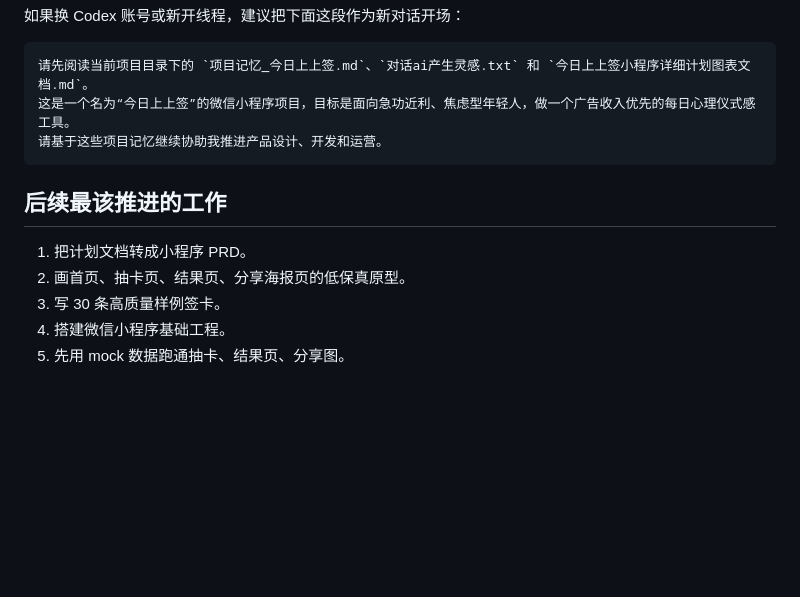
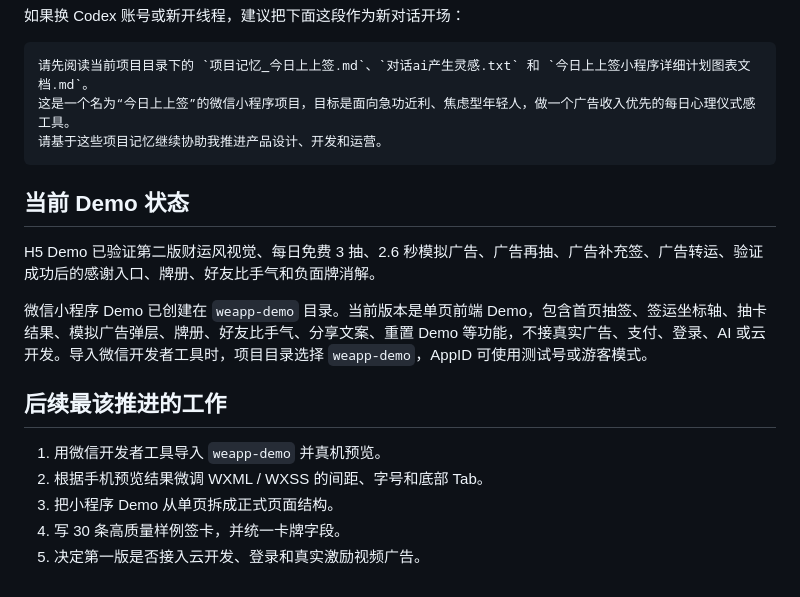
Before and after one commit to l754121012-afk/shangshangqian, a Markdown page: 项目记忆_今日上上签.md, the part around the change. Drawn GitHub-style; blank space fills up the shorter version.

````diff
--- a/项目记忆_今日上上签.md
+++ b/项目记忆_今日上上签.md
@@ -224,10 +224,16 @@ Git 不只是最后上线前使用，而是每个可验证节点都要保存版
 请基于这些项目记忆继续协助我推进产品设计、开发和运营。
 ```
 
+## 当前 Demo 状态
+
+H5 Demo 已验证第二版财运风视觉、每日免费 3 抽、2.6 秒模拟广告、广告再抽、广告补充签、广告转运、验证成功后的感谢入口、牌册、好友比手气和负面牌消解。
+
+微信小程序 Demo 已创建在 `weapp-demo` 目录。当前版本是单页前端 Demo，包含首页抽签、签运坐标轴、抽卡结果、模拟广告弹层、牌册、好友比手气、分享文案、重置 Demo 等功能，不接真实广告、支付、登录、AI 或云开发。导入微信开发者工具时，项目目录选择 `weapp-demo`，AppID 可使用测试号或游客模式。
+
 ## 后续最该推进的工作
 
-1. 把计划文档转成小程序 PRD。
-2. 画首页、抽卡页、结果页、分享海报页的低保真原型。
-3. 写 30 条高质量样例签卡。
-4. 搭建微信小程序基础工程。
-5. 先用 mock 数据跑通抽卡、结果页、分享图。
+1. 用微信开发者工具导入 `weapp-demo` 并真机预览。
+2. 根据手机预览结果微调 WXML / WXSS 的间距、字号和底部 Tab。
+3. 把小程序 Demo 从单页拆成正式页面结构。
+4. 写 30 条高质量样例签卡，并统一卡牌字段。
+5. 决定第一版是否接入云开发、登录和真实激励视频广告。
````
Also changed, not shown: 今日上上签小程序详细计划图表文档.md (+15 -0 lines).
